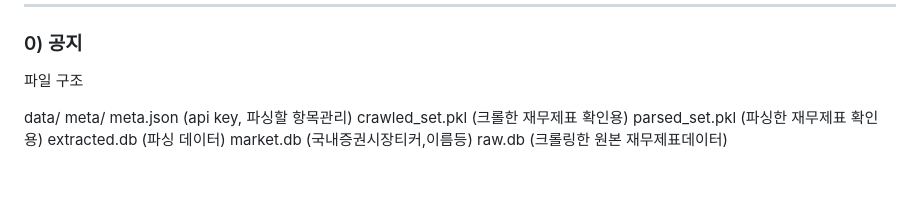
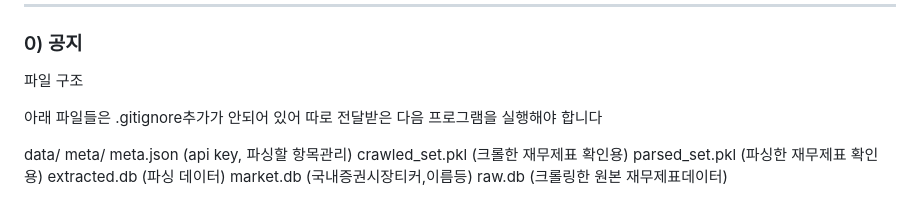
Before and after one commit to Fire-ants-never-die/PB.ai_Server, a Markdown page: README.md, the part around the change. GitHub-like rendering; blank space fills up the shorter version.

Commit message:
docs: 공지수정

```diff
--- a/README.md
+++ b/README.md
@@ -4,6 +4,8 @@
 
 ### 0) 공지
 파일 구조
+
+아래 파일들은 .gitignore추가가 안되어 있어 따로 전달받은 다음 프로그램을 실행해야 합니다
 
 data/
   meta/
```
